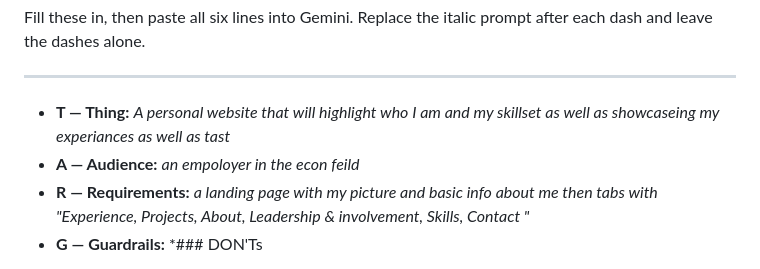
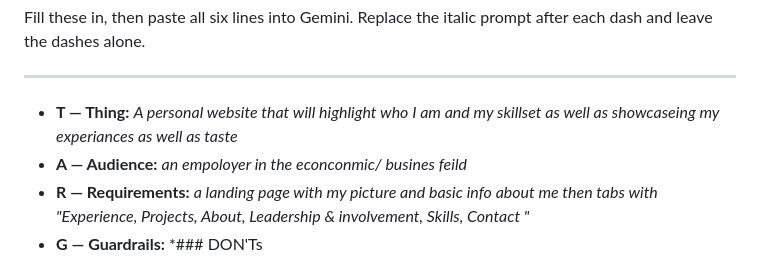
Before and after one commit to gachow-07/Gabe-Chapple, a Markdown page: SPEC.md, the part around the change. Drawn GitHub-style.

```diff
--- a/SPEC.md
+++ b/SPEC.md
@@ -15,8 +15,8 @@ after each dash and leave the dashes alone.
 
 ---
 
-- **T &mdash; Thing:** *A personal website that will highlight who I am and my skillset as well as showcaseing my experiances as well as tast*
-- **A &mdash; Audience:** *an empoloyer in the econ feild*
+- **T &mdash; Thing:** *A personal website that will highlight who I am and my skillset as well as showcaseing my experiances as well as taste*
+- **A &mdash; Audience:** *an empoloyer in the econconmic/ busines feild*
 - **R &mdash; Requirements:** *a landing page with my picture and basic info about me then tabs with "Experience, Projects, About, Leadership & involvement, Skills, Contact  "*
 - **G &mdash; Guardrails:** *### DON'Ts
 
```
